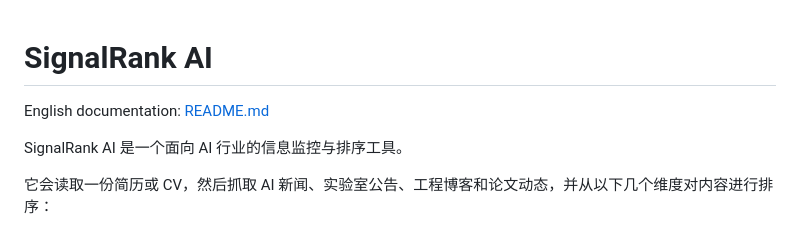
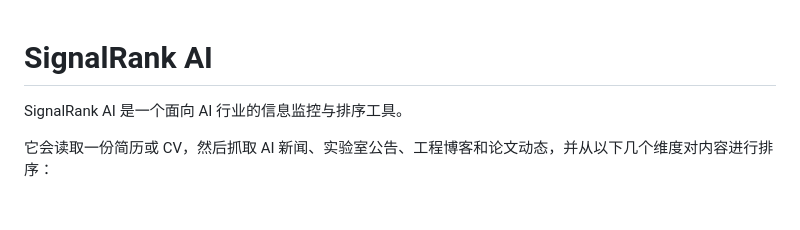
Before and after one commit to Zhangnjun/signalrank-ai, a Markdown page: README.zh-CN.md, the part around the change. GitHub-like rendering; blank space fills up the shorter version.

Commit message:
拉去最新

```diff
--- a/README.zh-CN.md
+++ b/README.zh-CN.md
@@ -1,6 +1,4 @@
 # SignalRank AI
-
-English documentation: [README.md](./README.md)
 
 SignalRank AI 是一个面向 AI 行业的信息监控与排序工具。
 
```
